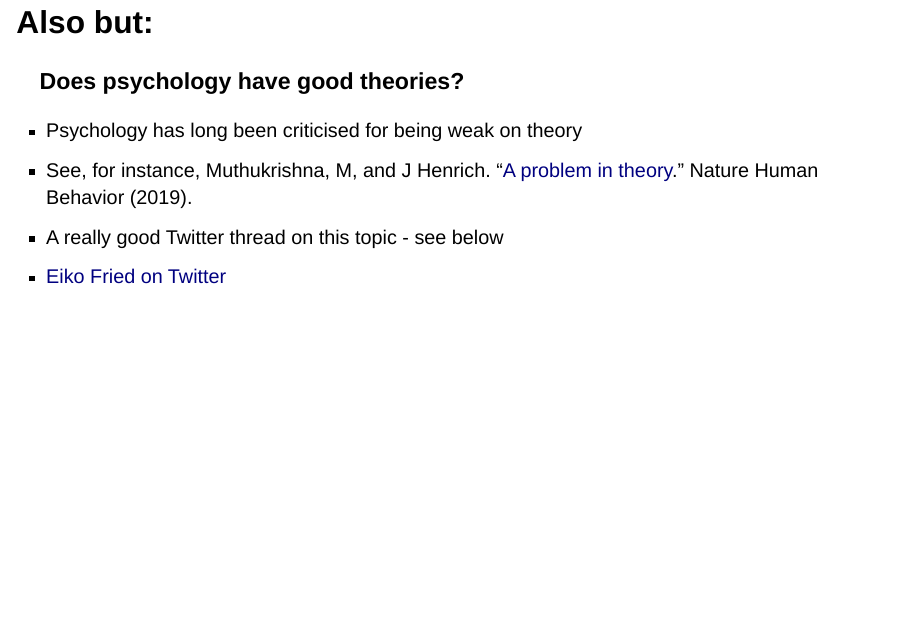
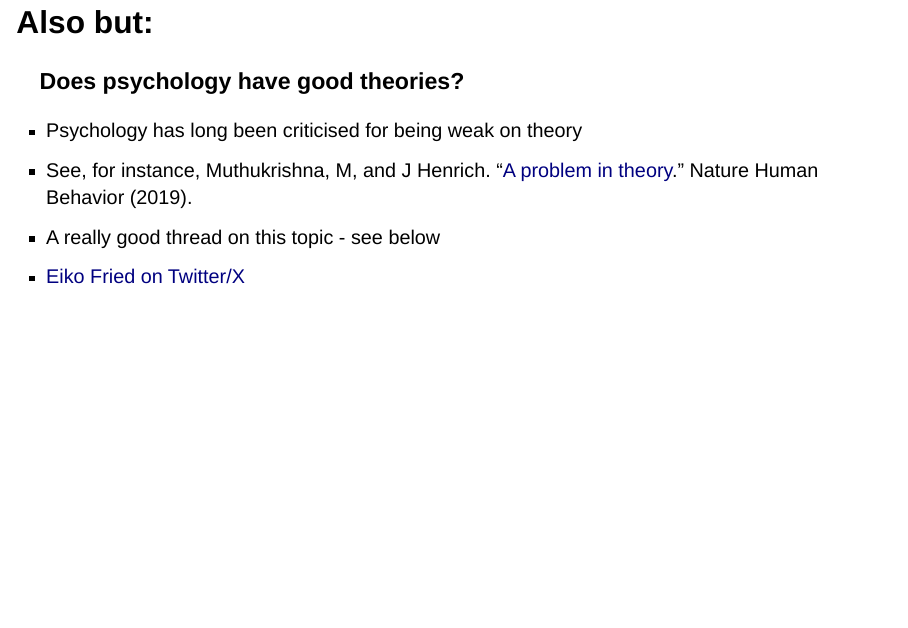
Before and after one commit to deborahapthorp/Lecture-1, a Quarto document (docs/index.qmd): page 20 of 39. Rendered offline with R 4.5, knitr and Pandoc in place of Quarto, with nearby package versions; drawn as Slidy slides in place of the format the file asks for.

```diff
--- a/docs/index.qmd
+++ b/docs/index.qmd
@@ -293,8 +293,8 @@
 
 -   Psychology has long been criticised for being weak on theory
 -   See, for instance, Muthukrishna, M, and J Henrich. "[A problem in theory](https://www.nature.com/articles/s41562-018-0522-1.epdf?author_access_token=UNn5NfKkdenX2XOtRn-a89RgN0jAjWel9jnR3ZoTv0PR1n9_3i-MM3VzdUMeSGjuHL3rzkkW8mnQZYKonzAh5oUPDZHAQYa3tsgkHBp3QPi2x94zvRmVSupO1uif43JYttNHav4CunuTrACnWXGjIw==)." Nature Human Behavior (2019).
--   A really good Twitter thread on this topic - see below
--   [Eiko Fried on Twitter](https://twitter.com/EikoFried/status/1234459788744052736?s=20)
+-   A really good thread on this topic - see below
+-   [Eiko Fried on Twitter/X](https://xcancel.com/EikoFried/status/1234459788744052736?s=20)
 
 ::: notes
 So thinking back to our previous slide, the hypothesis or hypotheses you have formed should have arisen from good theories. But does psychology really have strong theories? Sometimes it has been criticised for finding effects rather than forming theories. I found a really good thread about this on Twitter this morning - here's a link if you want to follow it. But this is a bit of a distraction from my main point here, which is about the falsifiability of your theory or, more narrowly, your hypothesis.
```
Also changed, not shown: docs/index.qmd (2 more changed lines), 1 other file.
